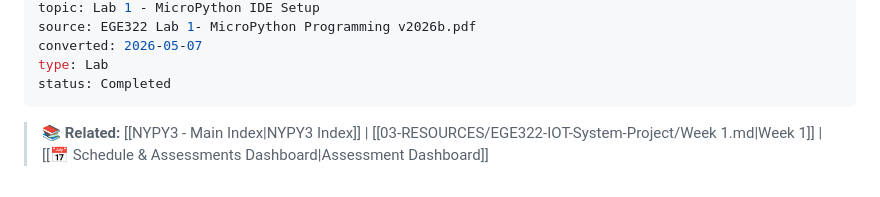
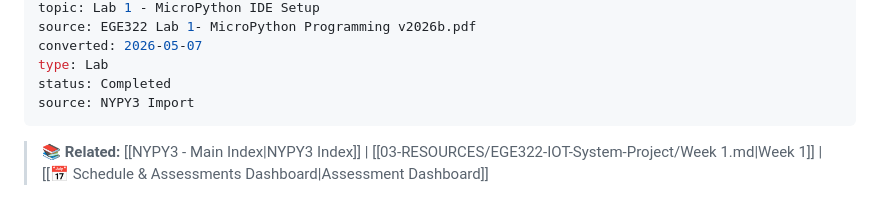
Before and after one commit to thisisnich/heimdall-vault, a Markdown page: 03-RESOURCES/EGE322-IOT-System-Project/EGE322 Lab 1- MicroPython Programming v2026b.md, the part around the change. GitHub-like rendering.

```diff
--- a/03-RESOURCES/EGE322-IOT-System-Project/EGE322 Lab 1- MicroPython Programming v2026b.md
+++ b/03-RESOURCES/EGE322-IOT-System-Project/EGE322 Lab 1- MicroPython Programming v2026b.md
@@ -13,6 +13,7 @@ source: EGE322 Lab 1- MicroPython Programming v2026b.pdf
 converted: 2026-05-07
 type: Lab
 status: Completed
+source: NYPY3 Import
 ---
 
 > 📚 **Related:** [[NYPY3 - Main Index|NYPY3 Index]] | [[03-RESOURCES/EGE322-IOT-System-Project/Week 1.md|Week 1]] | [[📅 Schedule & Assessments Dashboard|Assessment Dashboard]]
```
Also changed, not shown: 03-RESOURCES/EGE322-IOT-System-Project/EGE322 Lab 2- Controlling the ESP32 GPIOs v2026-1.md (+1 -0 lines), 03-RESOURCES/EGE322-IOT-System-Project/EGE322 Lab 3- Interacting with the ESP32 GPIOs v2026-1.md (+1 -0 lines).
